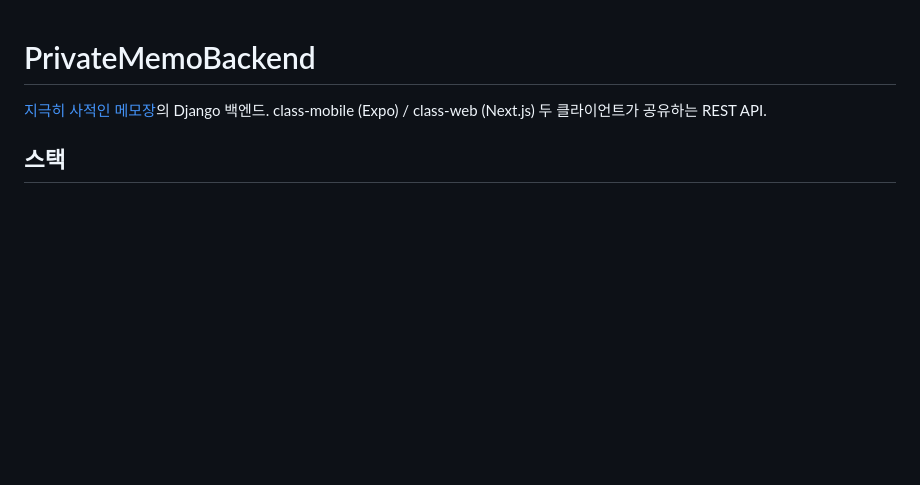
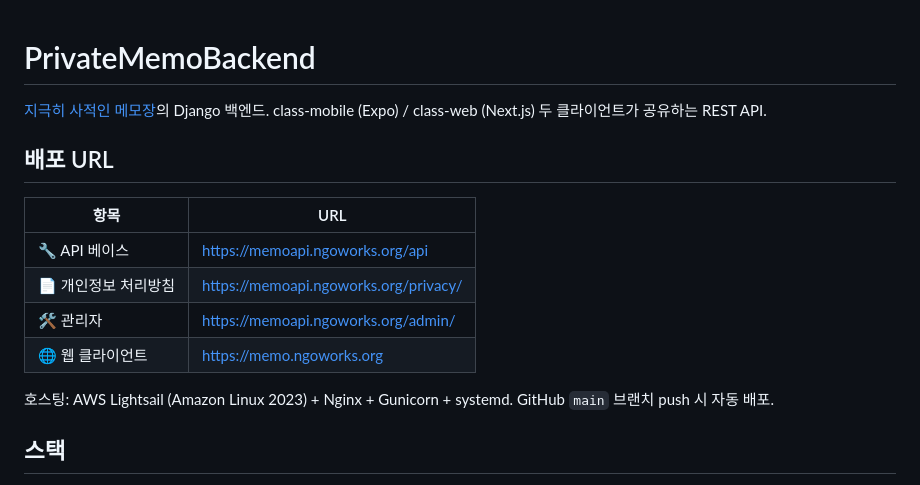
Before and after one commit to siesto-rivera/PrivateMemo-backend, a Markdown page: README.md, the part around the change. Drawn GitHub-style; blank space fills up the shorter version.

Commit message:
docs: README에 배포 URL 추가 (API / admin / 웹 클라이언트 / privacy)
Co-Authored-By: Claude Opus 4.7 (1M context) <noreply@anthropic.com>

```diff
--- a/README.md
+++ b/README.md
@@ -2,6 +2,17 @@
 
 [지극히 사적인 메모장](https://github.com/siesto-rivera/PrivateMemo)의 Django 백엔드.
 class-mobile (Expo) / class-web (Next.js) 두 클라이언트가 공유하는 REST API.
+
+## 배포 URL
+
+| 항목 | URL |
+| --- | --- |
+| 🔧 API 베이스 | https://memoapi.ngoworks.org/api |
+| 📄 개인정보 처리방침 | https://memoapi.ngoworks.org/privacy/ |
+| 🛠 관리자 | https://memoapi.ngoworks.org/admin/ |
+| 🌐 웹 클라이언트 | https://memo.ngoworks.org |
+
+호스팅: AWS Lightsail (Amazon Linux 2023) + Nginx + Gunicorn + systemd. GitHub `main` 브랜치 push 시 자동 배포.
 
 ## 스택
 
```
